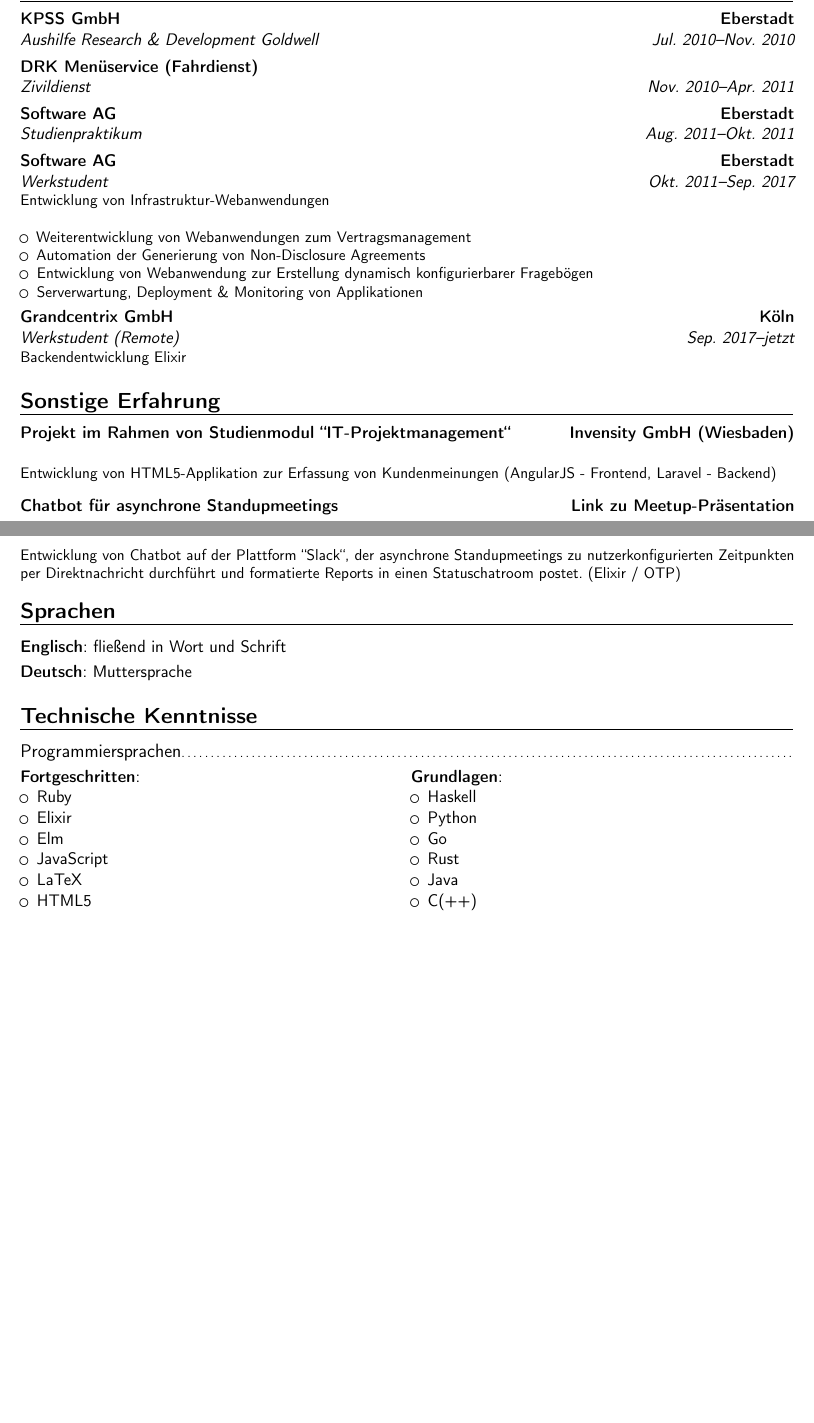
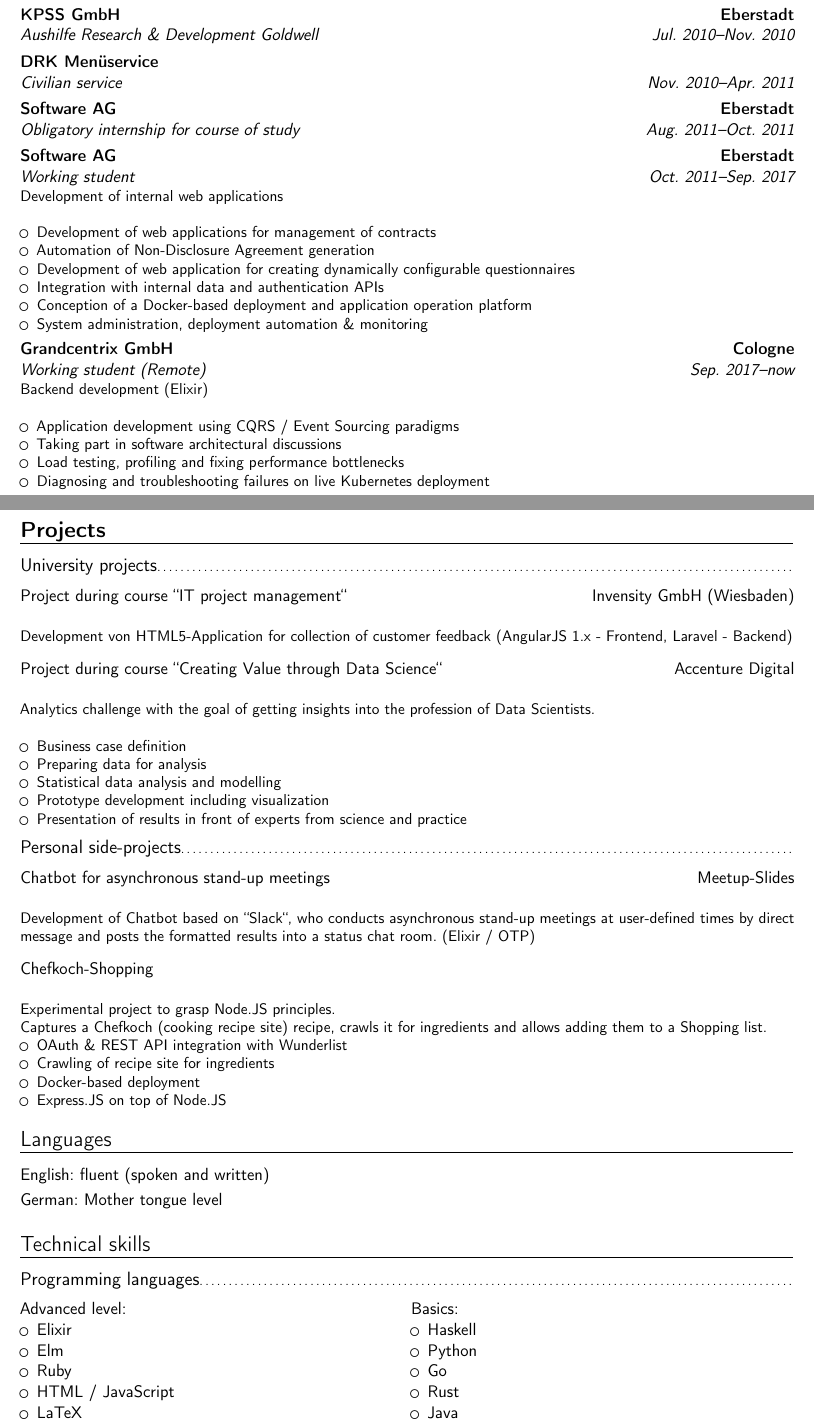
Before and after one commit to jfornoff/CV, a LaTeX CV (CV.tex): two parts of pages 1 and 2 of 2 before the commit and two parts of pages 1 and 2 of 3 after it, joined at a grey line, cut so that both start at the same text, the shorter picture padded with empty space. Compiled offline with pdfLaTeX.

Commit message:
Port CV to English

```diff
--- a/CV.tex
+++ b/CV.tex
@@ -27,7 +27,7 @@
 %\phone[fixed]{06152 8553965}
 %\phone[fax]{+3~(456)~789~012}
 \email{janfornoff@gmail.com}
-\title{Lebenslauf}                               % optional, remove / comment the line if not wanted
+\title{Curriculum Vitae}                               % optional, remove / comment the line if not wanted
                            % optional, remove / comment the line if not wanted
 \homepage{blog.janfornoff.com}                         % optional, remove / comment the line if not wanted
 \social[linkedin]{jan-fornoff}                        % optional, remove / comment the line if not wanted
@@ -64,42 +64,77 @@
 \cventry{}{Denny Stohr, Alexander Fr"ommgen, Jan Fornoff et al.}{\emph{QoE Analysis of DASH Cross-Layer Dependencies by Extensive Network Emulation }}{}{ACM SIGCOMM 2016}{}
 \cventry{}{Alexander Fr"ommgen, Denny Stohr, Jan Fornoff et al.}{\emph{Capture and Replay: Reproducible Network Experiments in Mininet}}{}{ACM SIGCOMM 2016}{}
 
-\section{Berufserfahrung}
+\section{Experience}
 \cventry{Jul. 2010--Nov. 2010}{Aushilfe Research \& Development Goldwell}{KPSS GmbH}{Eberstadt}{}{}
-\cventry{Nov. 2010--Apr. 2011}{Zivildienst}{DRK Menüservice (Fahrdienst)}{}{}{}%
-\cventry{Aug. 2011--Okt. 2011}{Studienpraktikum}{Software AG}{Eberstadt}{}{}
-\cventry{Okt. 2011--Sep. 2017}{Werkstudent}{Software AG}{Eberstadt}{}{Entwicklung von Infrastruktur-Webanwendungen \newline{}%
+\cventry{Nov. 2010--Apr. 2011}{Civilian service}{DRK Menüservice}{}{}{}%
+\cventry{Aug. 2011--Oct. 2011}{Obligatory internship for course of study}{Software AG}{Eberstadt}{}{}
+\cventry{Oct. 2011--Sep. 2017}{Working student}{Software AG}{Eberstadt}{}{Development of internal web applications \newline{}%
 \begin{itemize}
-\item Weiterentwicklung von Webanwendungen zum Vertragsmanagement
-\item Automation der Generierung von Non-Disclosure Agreements
-\item Entwicklung von Webanwendung zur Erstellung dynamisch konfigurierbarer Fragebögen
-\item Serverwartung, Deployment \& Monitoring von Applikationen
+\item Development of web applications for management of contracts
+\item Automation of Non-Disclosure Agreement generation
+\item Development of web application for creating dynamically configurable questionnaires
+\item Integration with internal data and authentication APIs
+\item Conception of a Docker-based deployment and application operation platform
+\item System administration, deployment automation \& monitoring
 \end{itemize}}
-\cventry{Sep. 2017--jetzt}{Werkstudent (Remote)}{Grandcentrix GmbH}{Köln}{}{Backendentwicklung Elixir}
+\cventry{Sep. 2017--now}{Working student (Remote)}{Grandcentrix GmbH}{Cologne}{}{Backend development (Elixir) \newline{}
+  \begin{itemize}
+    \item Application development using CQRS / Event Sourcing paradigms
+    \item Taking part in software architectural discussions
+    \item Load testing, profiling and fixing performance bottlenecks
+    \item Diagnosing and troubleshooting failures on live Kubernetes deployment
+  \end{itemize}
+}
 
-\section{Sonstige Erfahrung}
-\cventry{}{}{Projekt im Rahmen von Studienmodul "'IT-Projektmanagement"'}{Invensity GmbH (Wiesbaden)}{}{Entwicklung von HTML5-Applikation zur Erfassung von Kundenmeinungen (AngularJS - Frontend, Laravel - Backend)}
+\section{Projects}
+\subsection{\textbf{University projects}}
+\smallskip
+\cventry{}{}{Project during course "'IT project management"'}{Invensity GmbH (Wiesbaden)}{}{Development von HTML5-Application for collection of customer feedback (AngularJS 1.x - Frontend, Laravel - Backend)}
 
 \medskip
 
-\cventry{}{}{Chatbot für asynchrone Standupmeetings}{\href{https://docs.google.com/presentation/d/1EwYcrZ7avlwdU9C6yntaoqN5ANCbapg_Gp7QJqb5ACo/pub?slide=id.p}{Link zu Meetup-Präsentation}}{}{Entwicklung von Chatbot auf der Plattform "'Slack"', der asynchrone Standupmeetings zu nutzerkonfigurierten Zeitpunkten per Direktnachricht durchführt und formatierte Reports in einen Statuschatroom postet. (Elixir / OTP)}
+\cventry{}{}{Project during course "'Creating Value through Data Science"'}{Accenture Digital}{}{Analytics challenge with the goal of getting insights into the profession of Data Scientists. \newline{}
+\begin{itemize}
+  \item Business case definition
+  \item Preparing data for analysis
+  \item Statistical data analysis and modelling
+  \item Prototype development including visualization
+  \item Presentation of results in front of experts from science and practice
+\end{itemize}
+}
 
-\section{Sprachen}
-\cvitemwithcomment{Englisch}{fließend in Wort und Schrift}{}
-\cvitemwithcomment{Deutsch}{Muttersprache}{}
+\subsection{\textbf{Personal side-projects}}
+\smallskip
+\cventry{}{}{Chatbot for asynchronous stand-up meetings}{\href{https://docs.google.com/presentation/d/1EwYcrZ7avlwdU9C6yntaoqN5ANCbapg_Gp7QJqb5ACo/pub?slide=id.p}{Meetup-Slides}}{}{Development of Chatbot based on "'Slack"', who conducts asynchronous stand-up meetings at user-defined times by direct message and posts the formatted results into a status chat room. (Elixir / OTP)}
 
-\section{Technische Kenntnisse}
-\subsection{Programmiersprachen}
-\cvdoubleitem{Fortgeschritten}{
+\medskip
+
+\cventry{}{}{Chefkoch-Shopping}{}{}{Experimental project to grasp Node.JS principles. \newline{}
+Captures a Chefkoch (cooking recipe site) recipe, crawls it for ingredients and allows adding them to a Shopping list.
 \begin{itemize}
-\item Ruby
+  \item OAuth \& REST API integration with Wunderlist
+  \item Crawling of recipe site for ingredients
+  \item Docker-based deployment
+  \item Express.JS on top of Node.JS
+\end{itemize}
+}
+
+\section{Languages}
+\cvitemwithcomment{English}{fluent (spoken and written)}{}
+\cvitemwithcomment{German}{Mother tongue level}{}
+
+\section{Technical skills}
+\subsection{\textbf{Programming languages}}
+\smallskip
+\cvdoubleitem{Advanced level}{
+\begin{itemize}
 \item Elixir
 \item Elm
-\item JavaScript
+\item Ruby
+\item HTML / JavaScript
 \item LaTeX
-\item HTML5
 \end{itemize}}
-{Grundlagen}{
+{Basics}{
 \begin{itemize}
 \item Haskell
 \item Python
```
Also changed, not shown: CV.tex (43 more changed lines).
